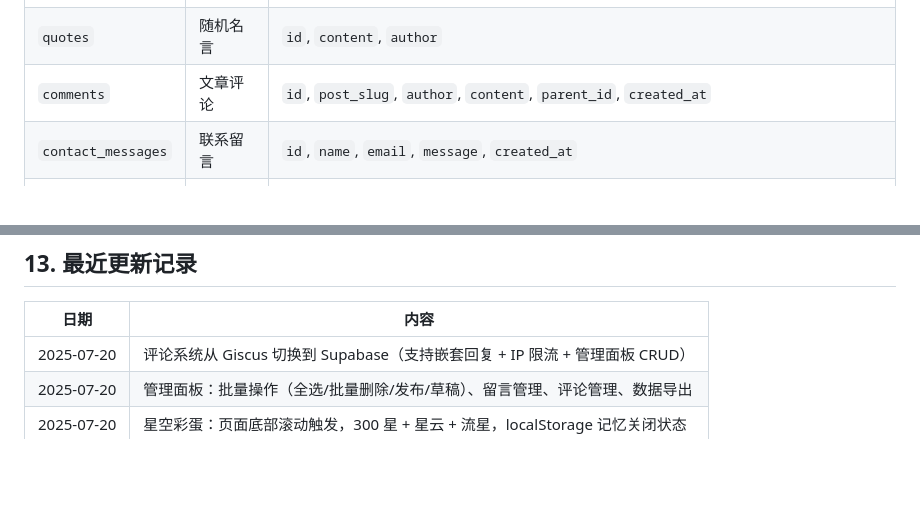
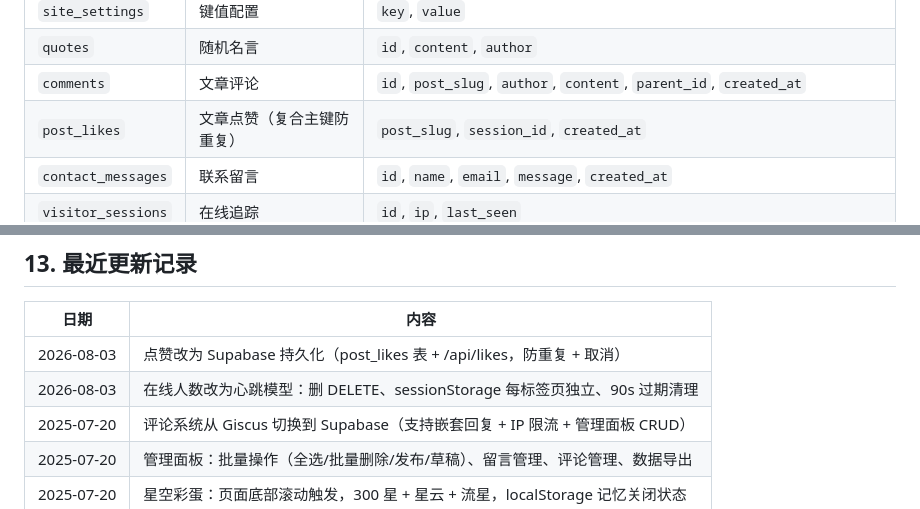
Before and after one commit to Sezario1231/Sezario-Blog, a Markdown page: PROJECT.md, 2 parts joined by grey strips. Rendered like a GitHub page; blank space fills up the shorter version.

```diff
--- a/PROJECT.md
+++ b/PROJECT.md
@@ -138,6 +138,7 @@ D:\code\my-blog\
 | `site_settings` | 键值配置 | `key`, `value` |
 | `quotes` | 随机名言 | `id`, `content`, `author` |
 | `comments` | 文章评论 | `id`, `post_slug`, `author`, `content`, `parent_id`, `created_at` |
+| `post_likes` | 文章点赞（复合主键防重复） | `post_slug`, `session_id`, `created_at` |
 | `contact_messages` | 联系留言 | `id`, `name`, `email`, `message`, `created_at` |
 | `visitor_sessions` | 在线追踪 | `id`, `ip`, `last_seen` |
 
@@ -399,6 +403,8 @@ npx wrangler pages deployment list --project-name sezario-blog
 
 | 日期 | 内容 |
 |------|------|
+| 2026-08-03 | 点赞改为 Supabase 持久化（post_likes 表 + /api/likes，防重复 + 取消） |
+| 2026-08-03 | 在线人数改为心跳模型：删 DELETE、sessionStorage 每标签页独立、90s 过期清理 |
 | 2025-07-20 | 评论系统从 Giscus 切换到 Supabase（支持嵌套回复 + IP 限流 + 管理面板 CRUD） |
 | 2025-07-20 | 管理面板：批量操作（全选/批量删除/发布/草稿）、留言管理、评论管理、数据导出 |
 | 2025-07-20 | 星空彩蛋：页面底部滚动触发，300 星 + 星云 + 流星，localStorage 记忆关闭状态 |
```
Also changed, not shown: other parts of PROJECT.md (+6 -3 lines).
